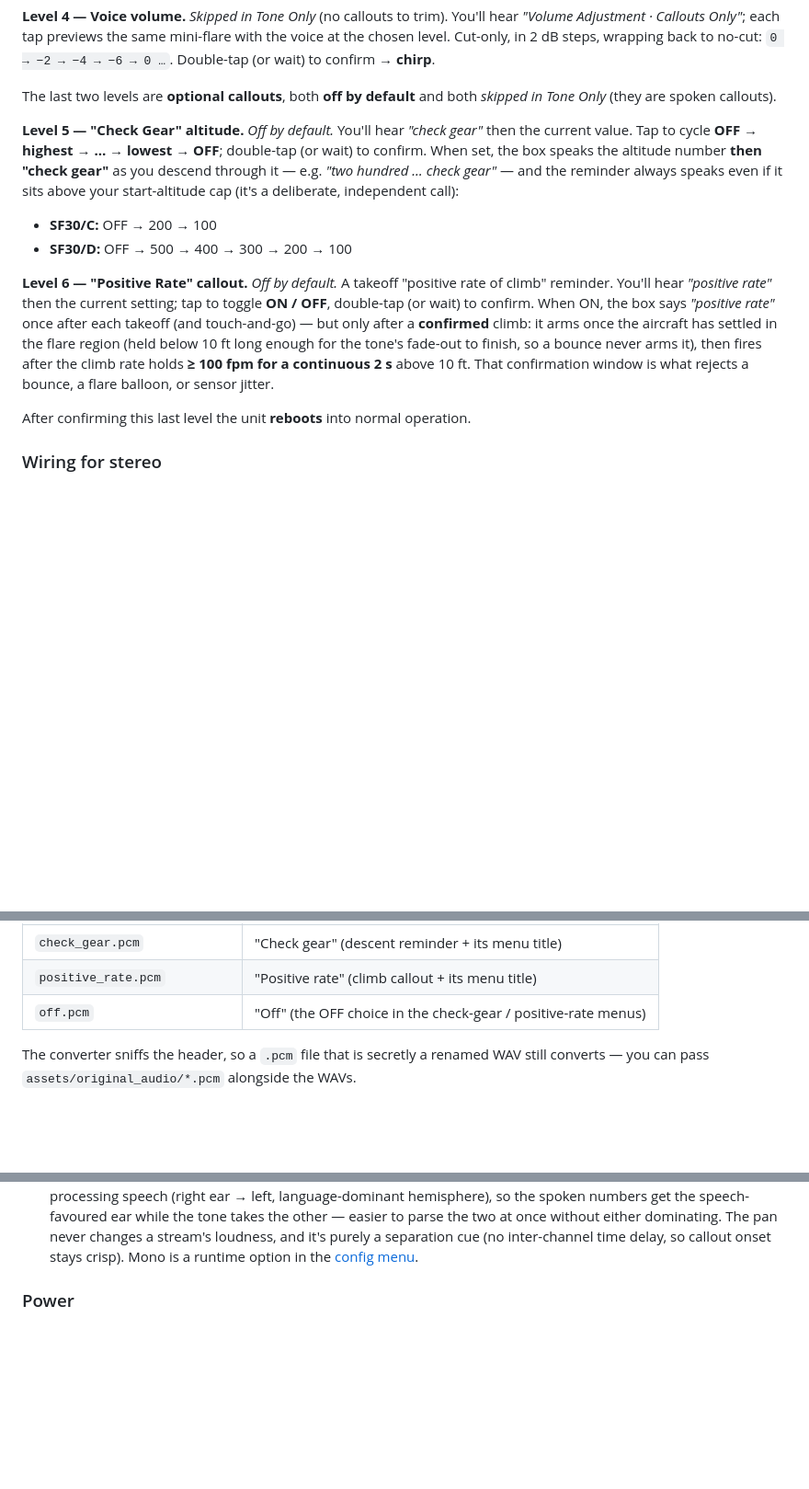
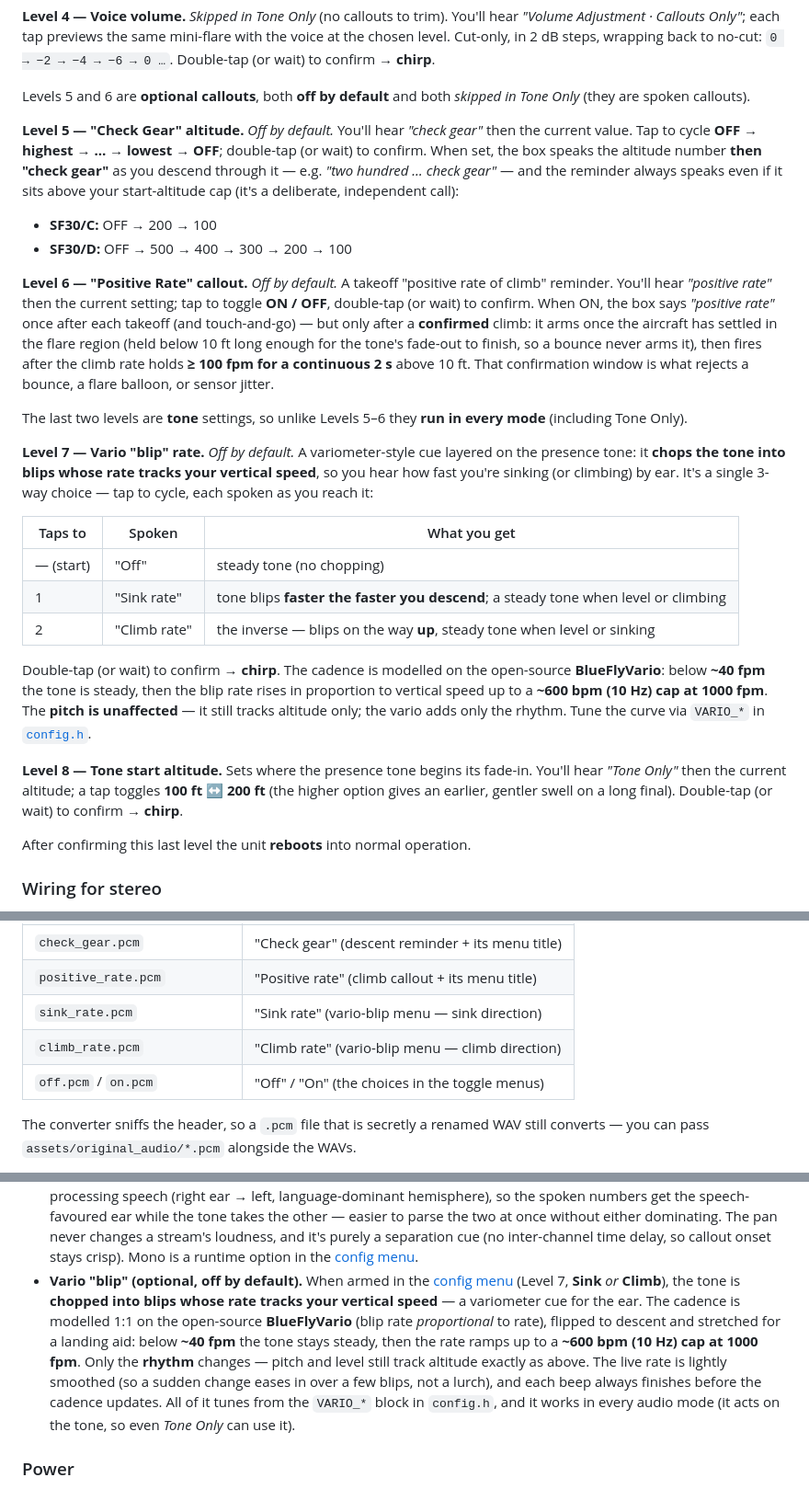
Before and after one commit to Kemerd/LidarAGL, a Markdown page: README.md, 3 parts joined by grey strips. Shown at 92% size. Rendered like a GitHub page; blank space fills up the shorter version.

```diff
--- a/README.md
+++ b/README.md
@@ -299,7 +301,7 @@ and "10" callouts ducking it). It cuts **or** boosts in 2 dB steps and wraps aro
 voice at the chosen level. Cut-only, in 2 dB steps, wrapping back to no-cut:
 `0 → −2 → −4 → −6 → 0 …`. Double-tap (or wait) to confirm → **chirp**.
 
-The last two levels are **optional callouts**, both **off by default** and both
+Levels 5 and 6 are **optional callouts**, both **off by default** and both
 *skipped in Tone Only* (they are spoken callouts).
 
 **Level 5 — "Check Gear" altitude.** *Off by default.* You'll hear *"check gear"* then the
@@ -320,6 +322,31 @@ arms once the aircraft has settled in the flare region (held below 10 ft long en
 for the tone's fade-out to finish, so a bounce never arms it), then fires after the
 climb rate holds **≥ 100 fpm for a continuous 2 s** above 10 ft. That confirmation
 window is what rejects a bounce, a flare balloon, or sensor jitter.
+
+The last two levels are **tone** settings, so unlike Levels 5–6 they **run in every
+mode** (including Tone Only).
+
+**Level 7 — Vario "blip" rate.** *Off by default.* A variometer-style cue layered on
+the presence tone: it **chops the tone into blips whose rate tracks your vertical
+speed**, so you hear how fast you're sinking (or climbing) by ear. It's a single
+3-way choice — tap to cycle, each spoken as you reach it:
+
+| Taps to | Spoken | What you get |
+|---|---|---|
+| — (start) | "Off" | steady tone (no chopping) |
+| 1 | "Sink rate" | tone blips **faster the faster you descend**; a steady tone when level or climbing |
+| 2 | "Climb rate" | the inverse — blips on the way **up**, steady tone when level or sinking |
+
+Double-tap (or wait) to confirm → **chirp**. The cadence is modelled on the
+open-source **BlueFlyVario**: below **~40 fpm** the tone is steady, then the blip rate
+rises in proportion to vertical speed up to a **~600 bpm (10 Hz) cap at 1000 fpm**.
+The **pitch is unaffected** — it still tracks altitude only; the vario adds only the
+rhythm. Tune the curve via `VARIO_*` in [`config.h`](main/config.h).
+
+**Level 8 — Tone start altitude.** Sets where the presence tone begins its fade-in.
+You'll hear *"Tone Only"* then the current altitude; a tap toggles **100 ft ↔ 200 ft**
+(the higher option gives an earlier, gentler swell on a long final). Double-tap (or
+wait) to confirm → **chirp**.
 
 After confirming this last level the unit **reboots** into normal operation.
 
@@ -390,7 +417,9 @@ phrase, and the start-altitude reuses the existing number clips:
 | `volume_adjustment.pcm` | "Volume Adjustment" |
 | `check_gear.pcm` | "Check gear" (descent reminder + its menu title) |
 | `positive_rate.pcm` | "Positive rate" (climb callout + its menu title) |
-| `off.pcm` | "Off" (the OFF choice in the check-gear / positive-rate menus) |
+| `sink_rate.pcm` | "Sink rate" (vario-blip menu — sink direction) |
+| `climb_rate.pcm` | "Climb rate" (vario-blip menu — climb direction) |
+| `off.pcm` / `on.pcm` | "Off" / "On" (the choices in the toggle menus) |
 
 The converter sniffs the header, so a `.pcm` file that is secretly a renamed WAV
 still converts — you can pass `assets/original_audio/*.pcm` alongside the WAVs.
@@ -474,6 +503,17 @@ per boot**, so flash wear is negligible. `AGL = measured_range − ground_avg`.
   without either dominating. The pan never changes a stream's loudness, and it's purely a
   separation cue (no inter-channel time delay, so callout onset stays crisp). Mono is a
   runtime option in the [config menu](#configuring-the-unit).
+- **Vario "blip" (optional, off by default).** When armed in the
+  [config menu](#configuring-the-unit) (Level 7, **Sink** *or* **Climb**), the tone is
+  **chopped into blips whose rate tracks your vertical speed** — a variometer cue for
+  the ear. The cadence is modelled 1:1 on the open-source **BlueFlyVario** (blip rate
+  *proportional* to rate), flipped to descent and stretched for a landing aid: below
+  **~40 fpm** the tone stays steady, then the rate ramps up to a **~600 bpm (10 Hz) cap
+  at 1000 fpm**. Only the **rhythm** changes — pitch and level still track altitude
+  exactly as above. The live rate is lightly smoothed (so a sudden change eases in over
+  a few blips, not a lurch), and each beep always finishes before the cadence updates.
+  All of it tunes from the `VARIO_*` block in `config.h`, and it works in every audio
+  mode (it acts on the tone, so even *Tone Only* can use it).
 
 ### Power
 - WiFi/BT compiled out. In GROUND/CRUISE the tone is silent, the I2S channel is paused,
```
Also changed, not shown: other parts of README.md (+3 -1 lines).
